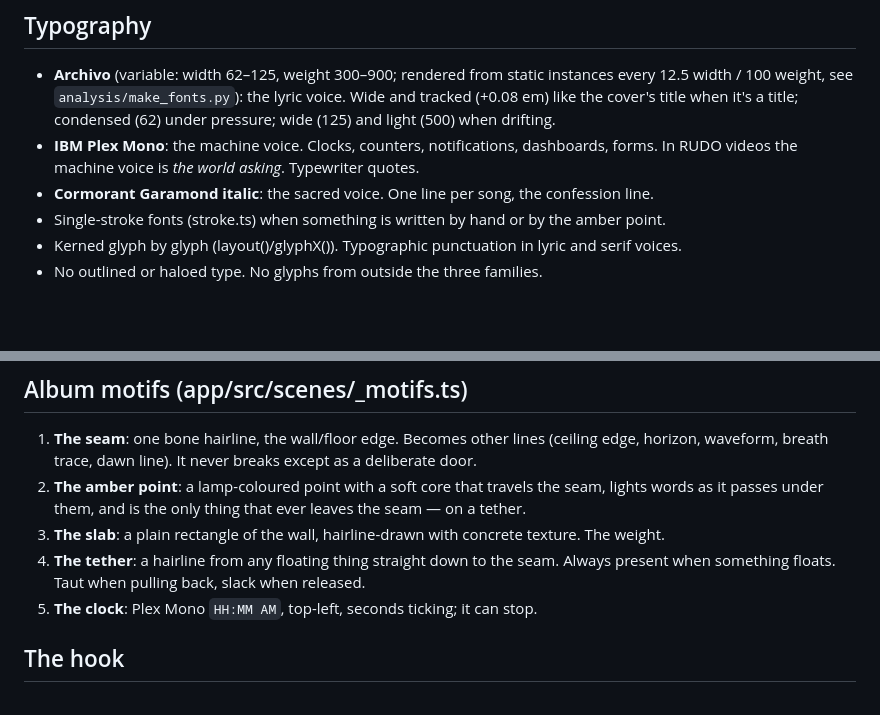
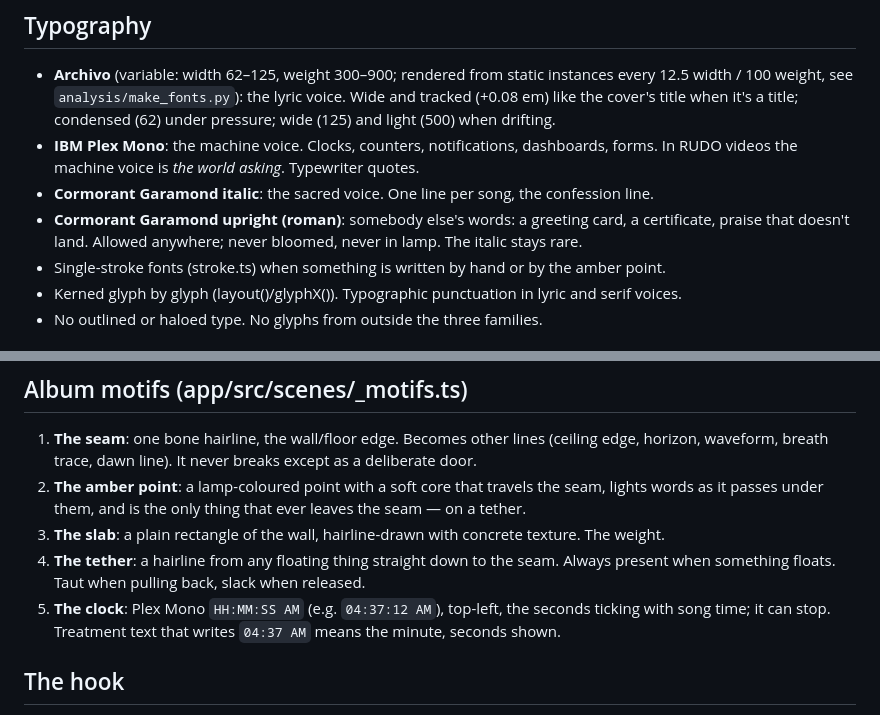
Before and after one commit to rudolph-nck/rudo, a Markdown page: lyric-video/docs/STYLE.md, 2 parts joined by grey strips. Rendered like a GitHub page; blank space fills up the shorter version.

```diff
--- a/lyric-video/docs/STYLE.md
+++ b/lyric-video/docs/STYLE.md
@@ -42,6 +42,8 @@ Stars are bone points, never lamp.
 - **IBM Plex Mono**: the machine voice. Clocks, counters, notifications, dashboards, forms.
   In RUDO videos the machine voice is *the world asking*. Typewriter quotes.
 - **Cormorant Garamond italic**: the sacred voice. One line per song, the confession line.
+- **Cormorant Garamond upright (roman)**: somebody else's words: a greeting card, a certificate,
+  praise that doesn't land. Allowed anywhere; never bloomed, never in lamp. The italic stays rare.
 - Single-stroke fonts (stroke.ts) when something is written by hand or by the amber point.
 - Kerned glyph by glyph (layout()/glyphX()). Typographic punctuation in lyric and serif voices.
 - No outlined or haloed type. No glyphs from outside the three families.
@@ -74,7 +76,8 @@ Stars are bone points, never lamp.
 3. **The slab**: a plain rectangle of the wall, hairline-drawn with concrete texture. The weight.
 4. **The tether**: a hairline from any floating thing straight down to the seam. Always present
    when something floats. Taut when pulling back, slack when released.
-5. **The clock**: Plex Mono `HH:MM AM`, top-left, seconds ticking; it can stop.
+5. **The clock**: Plex Mono `HH:MM:SS AM` (e.g. `04:37:12 AM`), top-left, the seconds ticking with
+   song time; it can stop. Treatment text that writes `04:37 AM` means the minute, seconds shown.
 
 ## The hook
 
```
Also changed, not shown: lyric-video/docs/NOTES-port.md (+8 -1 lines), lyric-video/docs/TREATMENT-drift.md (+19 -10 lines).
